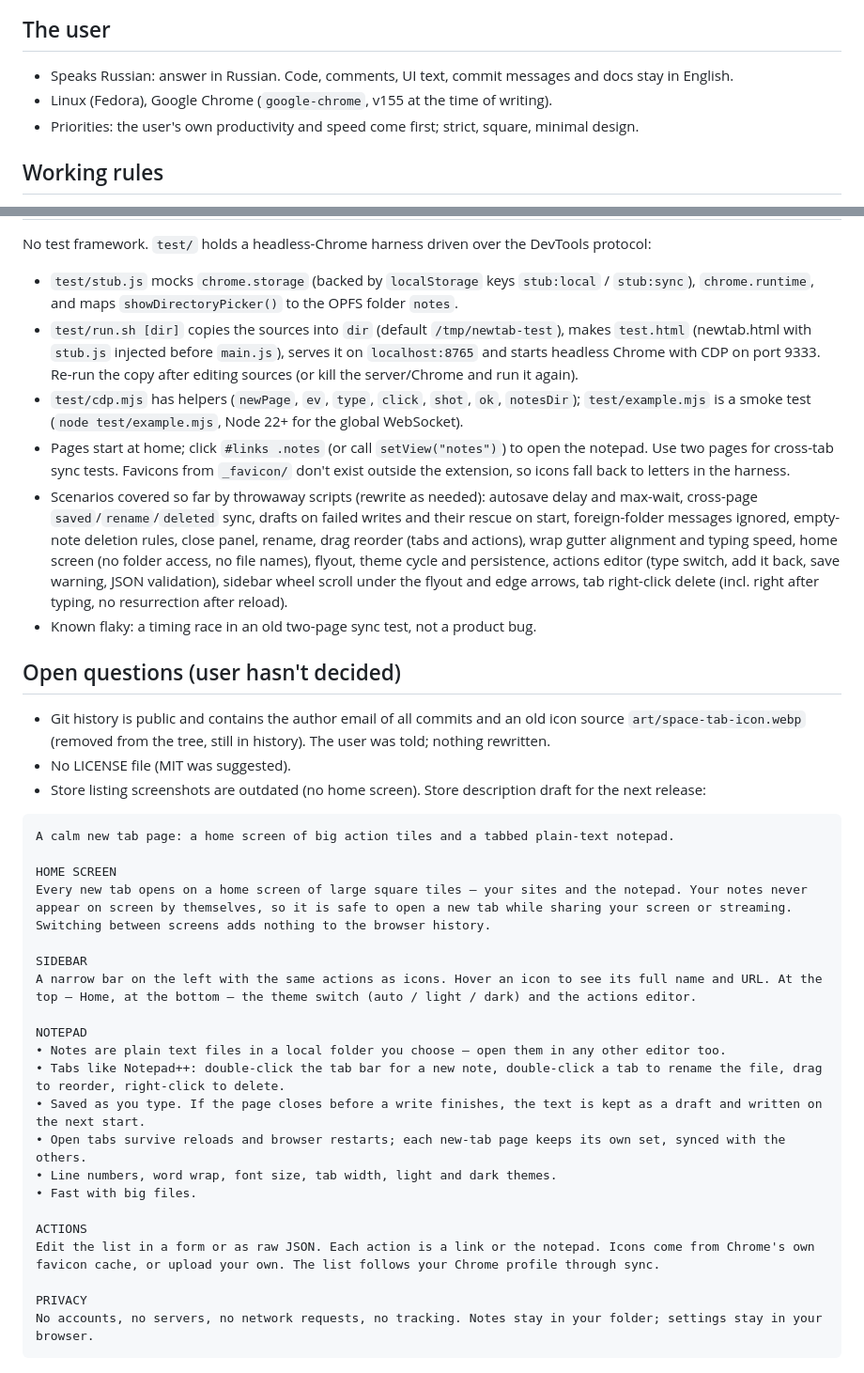
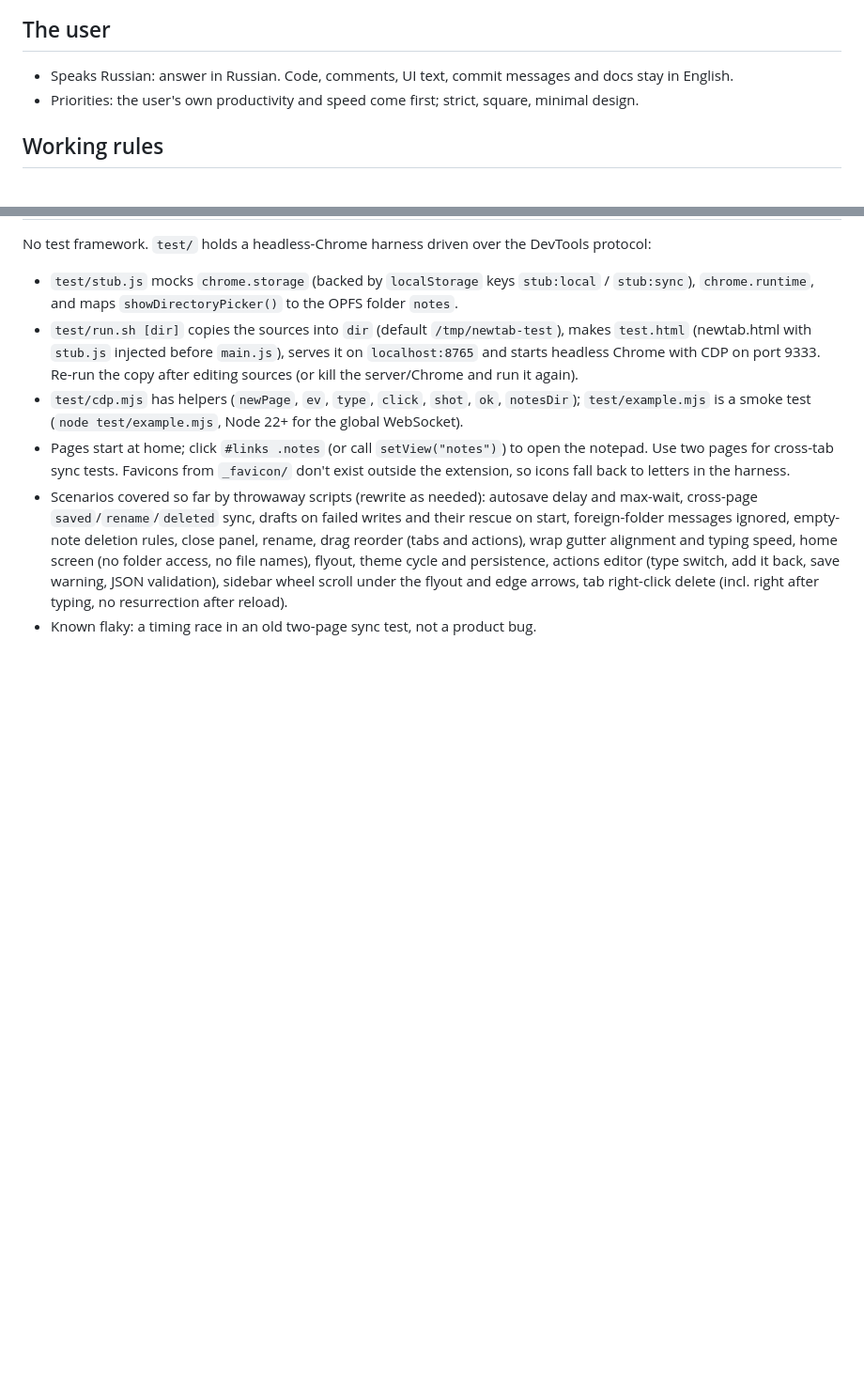
Before and after one commit to thetilliwilli/ntab, a Markdown page: CLAUDE.md, 2 parts joined by grey strips. Shown at 94% size. Drawn GitHub-style; blank space fills up the shorter version.

Commit message:
CLAUDE.md: trim
Co-Authored-By: Claude Opus 5.5 <noreply@anthropic.com>

````diff
--- a/CLAUDE.md
+++ b/CLAUDE.md
@@ -6,7 +6,6 @@ store releases, and the header comment of `js/notes.js` for the save/draft/sessi
 ## The user
 
 - Speaks Russian: answer in Russian. Code, comments, UI text, commit messages and docs stay in English.
-- Linux (Fedora), Google Chrome (`google-chrome`, v155 at the time of writing).
 - Priorities: the user's own productivity and speed come first; strict, square, minimal design.
 
 ## Working rules
@@ -79,34 +78,3 @@ No test framework. `test/` holds a headless-Chrome harness driven over the DevTo
   editor (type switch, add it back, save warning, JSON validation), sidebar wheel scroll under the flyout and
   edge arrows, tab right-click delete (incl. right after typing, no resurrection after reload).
 - Known flaky: a timing race in an old two-page sync test, not a product bug.
-
-## Open questions (user hasn't decided)
-
-- Git history is public and contains the author email of all commits and an old icon source
-  `art/space-tab-icon.webp` (removed from the tree, still in history). The user was told; nothing rewritten.
-- No LICENSE file (MIT was suggested).
-- Store listing screenshots are outdated (no home screen). Store description draft for the next release:
-
-```
-A calm new tab page: a home screen of big action tiles and a tabbed plain-text notepad.
-
-HOME SCREEN
-Every new tab opens on a home screen of large square tiles — your sites and the notepad. Your notes never appear on screen by themselves, so it is safe to open a new tab while sharing your screen or streaming. Switching between screens adds nothing to the browser history.
-
-SIDEBAR
-A narrow bar on the left with the same actions as icons. Hover an icon to see its full name and URL. At the top — Home, at the bottom — the theme switch (auto / light / dark) and the actions editor.
-
-NOTEPAD
-• Notes are plain text files in a local folder you choose — open them in any other editor too.
-• Tabs like Notepad++: double-click the tab bar for a new note, double-click a tab to rename the file, drag to reorder, right-click to delete.
-• Saved as you type. If the page closes before a write finishes, the text is kept as a draft and written on the next start.
-• Open tabs survive reloads and browser restarts; each new-tab page keeps its own set, synced with the others.
-• Line numbers, word wrap, font size, tab width, light and dark themes.
-• Fast with big files.
-
-ACTIONS
-Edit the list in a form or as raw JSON. Each action is a link or the notepad. Icons come from Chrome's own favicon cache, or upload your own. The list follows your Chrome profile through sync.
-
-PRIVACY
-No accounts, no servers, no network requests, no tracking. Notes stay in your folder; settings stay in your browser.
-```
````
